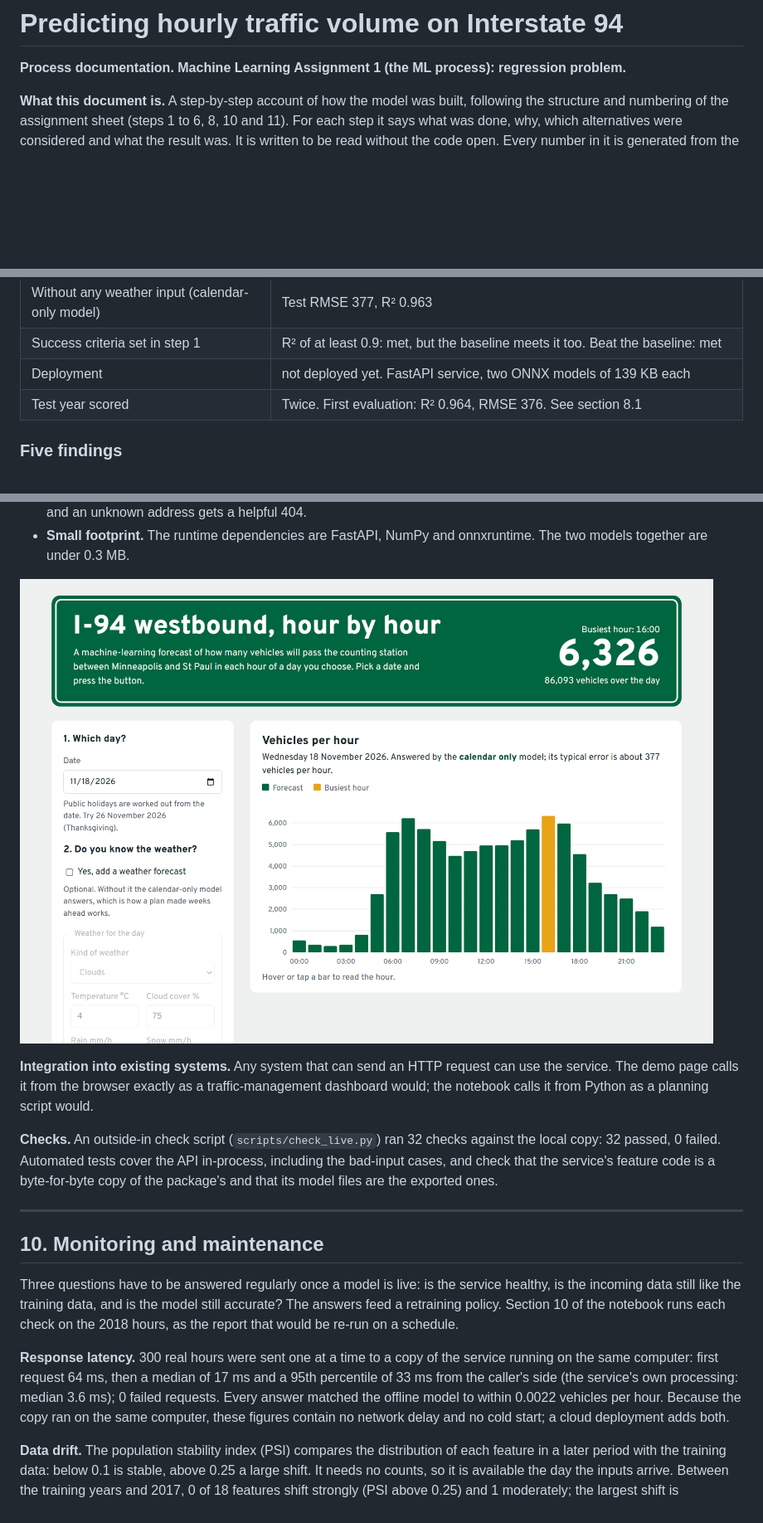
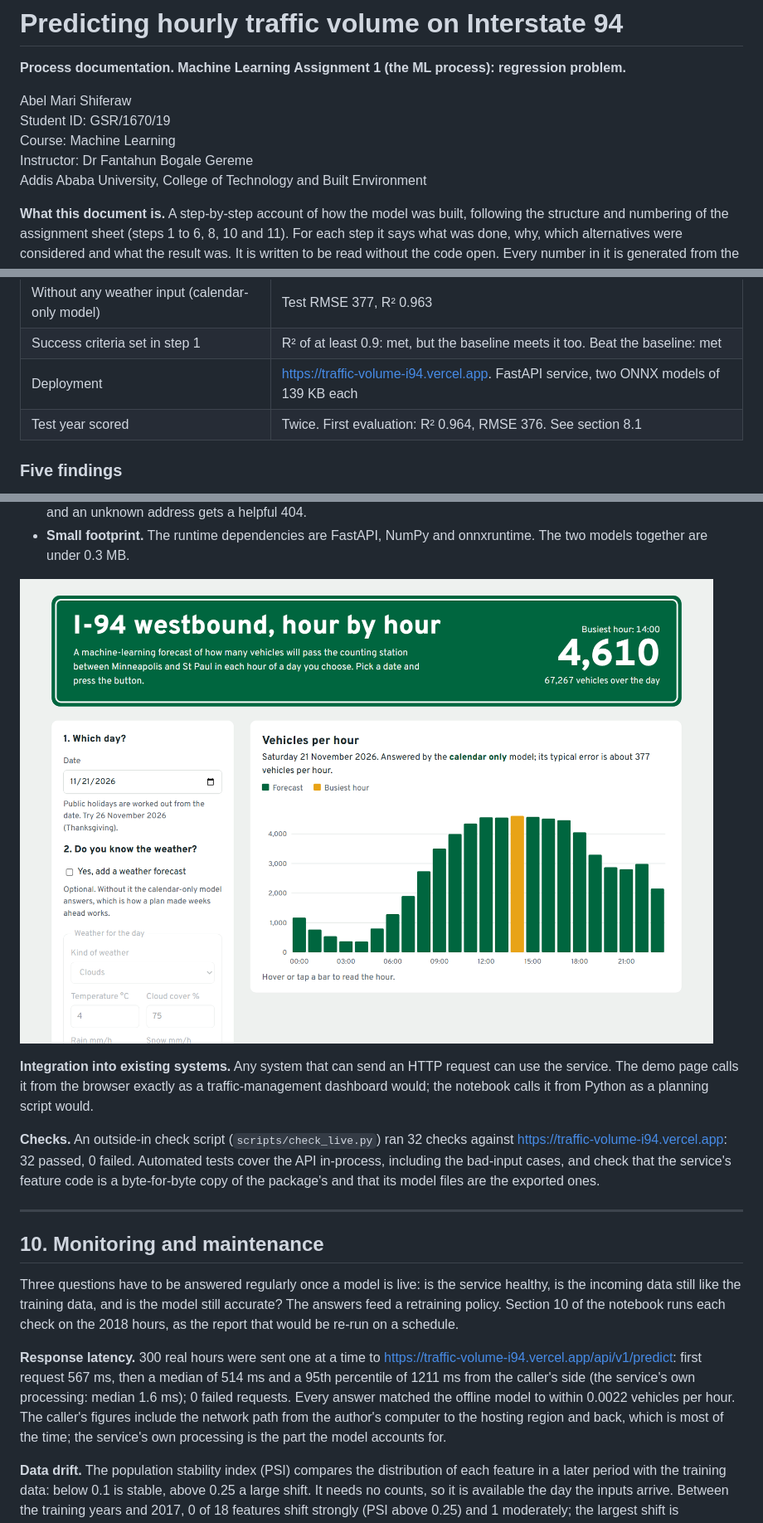
Before and after one commit to Abel-Marie/traffic-volume-regression, a Markdown page: docs/PROCESS.md, 3 parts joined by grey strips. Shown at 83% size. GitHub-like rendering; pictures changed too: docs/images/demo_page.png; blank space fills up the shorter version.

```diff
--- a/docs/PROCESS.md
+++ b/docs/PROCESS.md
@@ -2,7 +2,11 @@
 
 **Process documentation. Machine Learning Assignment 1 (the ML process): regression problem.**
 
-
+Abel Mari Shiferaw
+Student ID: GSR/1670/19
+Course: Machine Learning
+Instructor: Dr Fantahun Bogale Gereme
+Addis Ababa University, College of Technology and Built Environment
 
 **What this document is.** A step-by-step account of how the model was built, following the structure and
 numbering of the assignment sheet (steps 1 to 6, 8, 10 and 11). For each step it says what was done, why,
@@ -39,7 +43,7 @@ it gets most wrong are snow hours.
 | Model against a holiday-aware lookup table | RMSE 7% lower (4% to 10%) |
 | Without any weather input (calendar-only model) | Test RMSE 377, R² 0.963 |
 | Success criteria set in step 1 | R² of at least 0.9: met, but the baseline meets it too. Beat the baseline: met |
-| Deployment | not deployed yet. FastAPI service, two ONNX models of 139 KB each |
+| Deployment | https://traffic-volume-i94.vercel.app. FastAPI service, two ONNX models of 139 KB each |
 | Test year scored | Twice. First evaluation: R² 0.964, RMSE 376. See section 8.1 |
 
 ### Five findings
@@ -1070,7 +1052,7 @@ the features with the same code the notebook uses, and answers in a few millisec
 page calls it from the browser exactly as a traffic-management dashboard would; the notebook calls it from
 Python as a planning script would.
 
-**Checks.** An outside-in check script (`scripts/check_live.py`) ran 32 checks against the local copy: 32 passed, 0 failed. Automated tests cover the API in-process, including the bad-input cases, and
+**Checks.** An outside-in check script (`scripts/check_live.py`) ran 32 checks against https://traffic-volume-i94.vercel.app: 32 passed, 0 failed. Automated tests cover the API in-process, including the bad-input cases, and
 check that the service's feature code is a byte-for-byte copy of the package's and that its model files are
 the exported ones.
 
@@ -1083,7 +1065,7 @@ data still like the training data, and is the model still accurate? The answers
 Section 10 of the notebook runs each check on the 2018 hours, as the report that would be re-run
 on a schedule.
 
-**Response latency.** 300 real hours were sent one at a time to a copy of the service running on the same computer: first request 64 ms, then a median of 17 ms and a 95th percentile of 33 ms from the caller's side (the service's own processing: median 3.6 ms); 0 failed requests. Every answer matched the offline model to within 0.0022 vehicles per hour. Because the copy ran on the same computer, these figures contain no network delay and no cold start; a cloud deployment adds both.
+**Response latency.** 300 real hours were sent one at a time to https://traffic-volume-i94.vercel.app/api/v1/predict: first request 567 ms, then a median of 514 ms and a 95th percentile of 1211 ms from the caller's side (the service's own processing: median 1.6 ms); 0 failed requests. Every answer matched the offline model to within 0.0022 vehicles per hour. The caller's figures include the network path from the author's computer to the hosting region and back, which is most of the time; the service's own processing is the part the model accounts for.
 
 **Data drift.** The population stability index (PSI) compares the distribution of each feature in a later
 period with the training data: below 0.1 is stable, above 0.25 a large shift. It needs no counts, so it is
```
Also changed, not shown: other parts of docs/PROCESS.md (+3 -25 lines), README.md (+8 -8 lines), docs/MODEL_CARD.md (+1 -3 lines), 2 other files.
